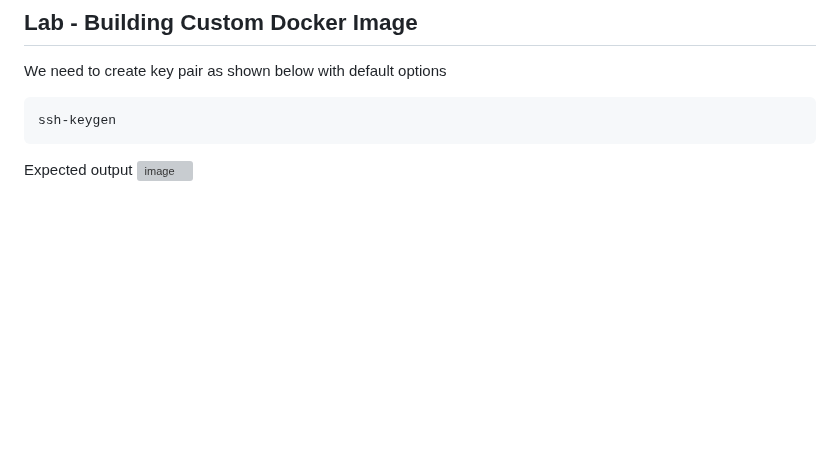
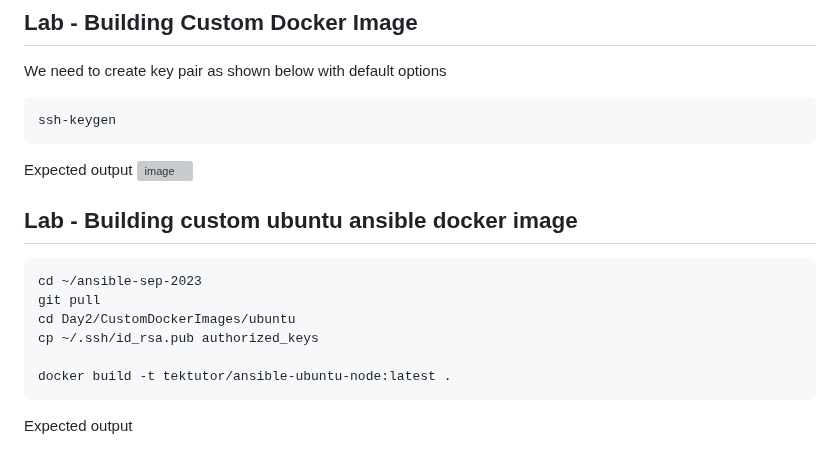
Before and after one commit to kbmcsekumar/ansible-sep-2023, a Markdown page: Day2/README.md, the part around the change. Rendered like a GitHub page; blank space fills up the shorter version; grey boxes are pictures that could not be loaded.

````diff
--- a/Day2/README.md
+++ b/Day2/README.md
@@ -90,3 +90,15 @@ ssh-keygen
 
 Expected output
 ![image](https://github.com/tektutor/ansible-sep-2023/assets/12674043/227827a8-87a4-435e-943e-6519ff2759ee)
+
+## Lab - Building custom ubuntu ansible docker image
+```
+cd ~/ansible-sep-2023
+git pull
+cd Day2/CustomDockerImages/ubuntu
+cp ~/.ssh/id_rsa.pub authorized_keys
+
+docker build -t tektutor/ansible-ubuntu-node:latest .
+```
+
+Expected output
````
